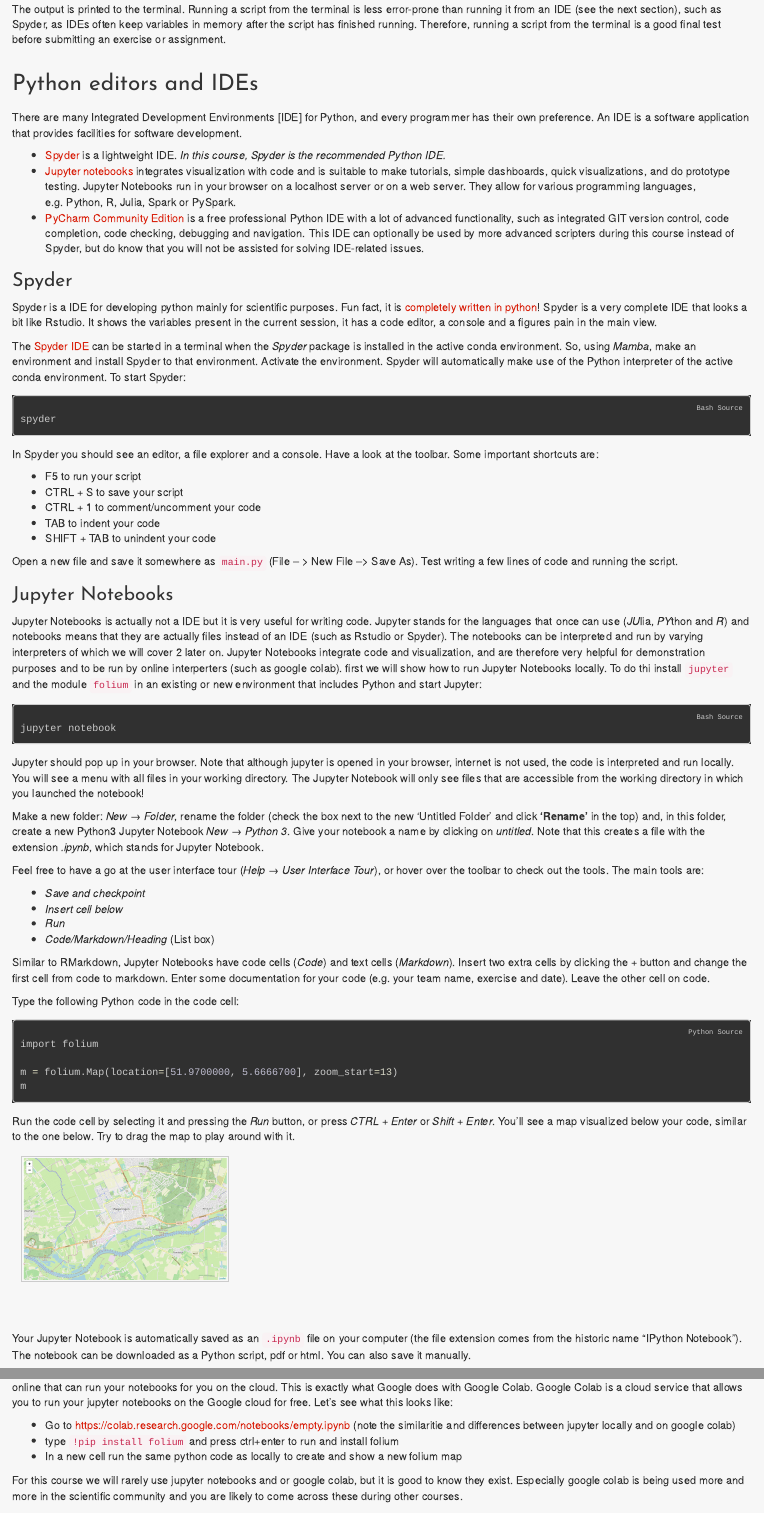
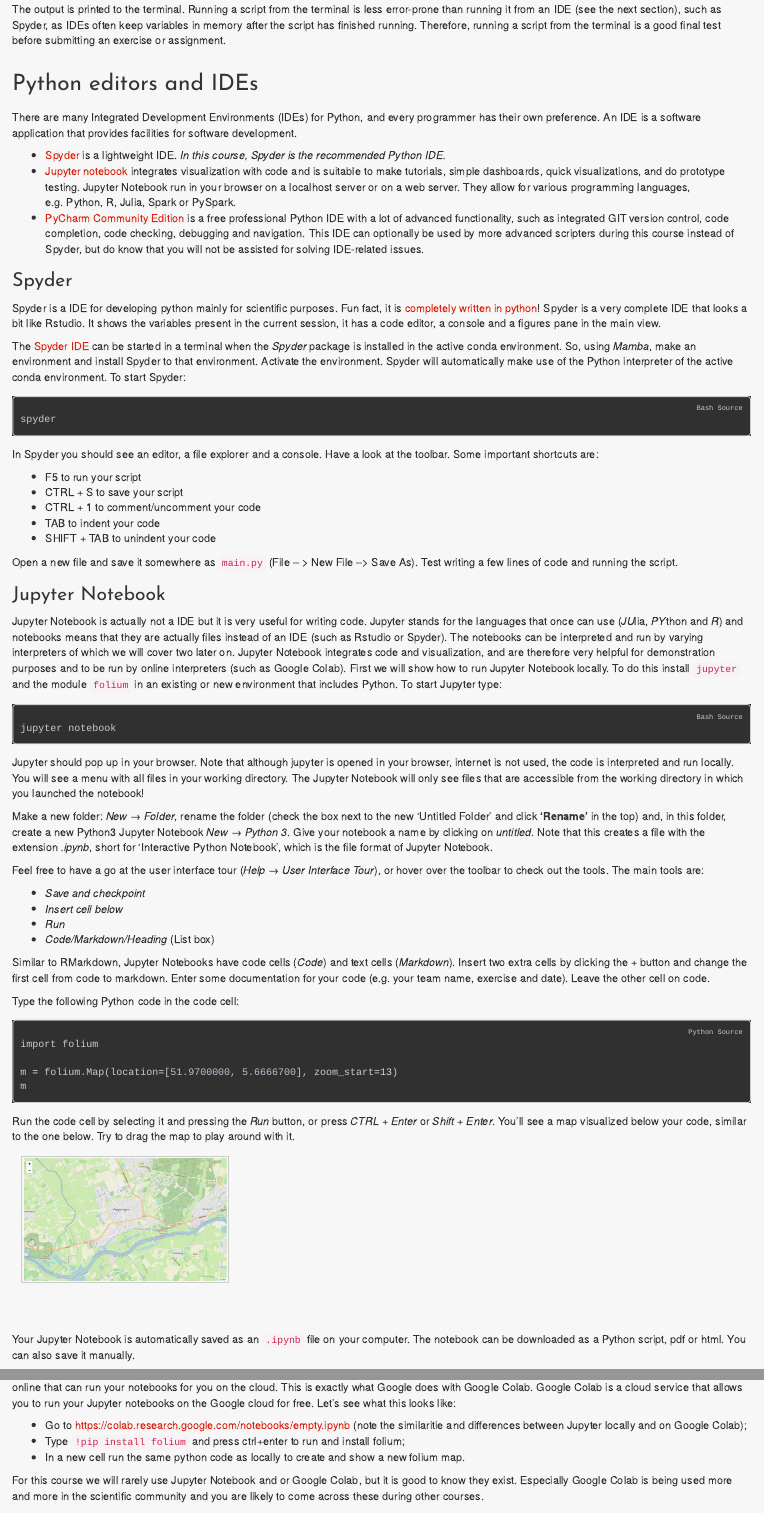
Before and after one commit to Janiekhm/pythonEnvs, an R Markdown document (index.Rmd): the page in a window 1100 px wide, from 4090 px down before the commit and from 4080 px down after it, so that both start at the same text, and a second part further down, joined at a grey line. The pictures show the output file index.html that the author committed with the source, opened offline.

Commit message:
Typos, formatting, bash line

````diff
--- a/index.Rmd
+++ b/index.Rmd
@@ -233,15 +233,15 @@
 The output is printed to the terminal. Running a script from the terminal is less error-prone than running it from an IDE (see the next section), such as Spyder, as IDEs often keep variables in memory after the script has finished running. Therefore, running a script from the terminal is a good final test before submitting an exercise or assignment.
 
 ## Python editors and IDEs
-There are many Integrated Development Environments [IDE] for Python, and every programmer has their own preference. An IDE is a software application that provides facilities for software development.
+There are many Integrated Development Environments (IDEs) for Python, and every programmer has their own preference. An IDE is a software application that provides facilities for software development.
 
 * [Spyder](https://www.spyder-ide.org/) is a lightweight IDE. *In this course, Spyder is the recommended Python IDE.*
-* [Jupyter notebooks](http://jupyter.org/) integrates visualization with code and is suitable to make tutorials, simple dashboards, quick visualizations, and do prototype testing. Jupyter Notebooks run in your browser on a localhost server or on a web server. They allow for various programming languages, e.g. Python, R, Julia, Spark or PySpark.
+* [Jupyter notebook](http://jupyter.org/) integrates visualization with code and is suitable to make tutorials, simple dashboards, quick visualizations, and do prototype testing. Jupyter Notebook run in your browser on a localhost server or on a web server. They allow for various programming languages, e.g. Python, R, Julia, Spark or PySpark.
 * [PyCharm Community Edition](https://www.jetbrains.com/help/pycharm/install-and-set-up-pycharm.html) is a free professional Python IDE with a lot of advanced functionality, such as integrated GIT version control, code completion, code checking, debugging and navigation. This IDE can optionally be used by more advanced scripters during this course instead of Spyder, but do know that you will not be assisted for solving IDE-related issues.
 
 ### Spyder
 
-Spyder is a IDE for developing python mainly for scientific purposes. Fun fact, it is [completely written in python](https://github.com/spyder-ide/spyder)! Spyder is a very complete IDE that looks a bit like Rstudio. It shows the variables present in the current session, it has a code editor, a console and a figures pain in the main view.
+Spyder is a IDE for developing python mainly for scientific purposes. Fun fact, it is [completely written in python](https://github.com/spyder-ide/spyder)! Spyder is a very complete IDE that looks a bit like Rstudio. It shows the variables present in the current session, it has a code editor, a console and a figures pane in the main view.
 
 The [Spyder IDE](https://docs.spyder-ide.org/) can be started in a terminal when the *Spyder* package is installed in the active conda environment. So, using *Mamba*, make an environment and install Spyder to that environment. Activate the environment. Spyder will automatically make use of the Python interpreter of the active conda environment. To start Spyder:
 
@@ -260,9 +260,9 @@
 Open a new file and save it somewhere as `main.py` (File -- > New File --> Save As). Test writing a few lines of code and running the script.
 
 
-### Jupyter Notebooks
+### Jupyter Notebook
 
-Jupyter Notebooks is actually not a IDE but it is very useful for writing code. Jupyter stands for the languages that once can use (*JU*lia, *PY*thon and *R*) and notebooks means that they are actually files instead of an IDE (such as Rstudio or Spyder). The notebooks can be interpreted and run by varying interpreters of which we will cover 2 later on. Jupyter Notebooks integrate code and visualization, and are therefore very helpful for demonstration purposes and to be run by online interperters (such as google colab). first we will show how to run Jupyter Notebooks locally. To do thi install `jupyter` and the module `folium` in an existing or new environment that includes Python and start Jupyter:
+Jupyter Notebook is actually not a IDE but it is very useful for writing code. Jupyter stands for the languages that once can use (*JU*lia, *PY*thon and *R*) and notebooks means that they are actually files instead of an IDE (such as Rstudio or Spyder). The notebooks can be interpreted and run by varying interpreters of which we will cover two later on. Jupyter Notebook integrates code and visualization, and are therefore very helpful for demonstration purposes and to be run by online interpreters (such as Google Colab). First we will show how to run Jupyter Notebook locally. To do this install `jupyter` and the module `folium` in an existing or new environment that includes Python. To start Jupyter type:
 
 ```{r, eval=FALSE, engine='bash'}
 jupyter notebook
@@ -270,7 +270,7 @@
 
 Jupyter should pop up in your browser. Note that although jupyter is opened in your browser, internet is not used, the code is interpreted and run locally. You will see a menu with all files in your working directory. The Jupyter Notebook will only see files that are accessible from the working directory in which you launched the notebook!
 
-Make a new folder: *New* → *Folder*, rename the folder (check the box next to the new 'Untitled Folder' and click **'Rename'** in the top) and, in this folder, create a new Python3 Jupyter Notebook *New* → *Python 3*. Give your notebook a name by clicking on *untitled*. Note that this creates a file with the extension *.ipynb*, which stands for Jupyter Notebook.
+Make a new folder: *New* → *Folder*, rename the folder (check the box next to the new 'Untitled Folder' and click **'Rename'** in the top) and, in this folder, create a new Python3 Jupyter Notebook *New* → *Python 3*. Give your notebook a name by clicking on *untitled*. Note that this creates a file with the extension *.ipynb*, short for 'Interactive Python Notebook', which is the file format of Jupyter Notebook.
 
 Feel free to have a go at the user interface tour (*Help* → *User Interface Tour*), or hover over the toolbar to check out the tools. The main tools are:
 
@@ -294,7 +294,7 @@
 
 <img src="images/WUR_Basic_Folium_Map.png" alt="Wageningen University Basic Folium map" width="100%"></img>
 
-Your Jupyter Notebook is automatically saved as an `.ipynb` file on your computer (the file extension comes from the historic name "IPython Notebook"). The notebook can be downloaded as a Python script, pdf or html. You can also save it manually.
+Your Jupyter Notebook is automatically saved as an `.ipynb` file on your computer. The notebook can be downloaded as a Python script, pdf or html. You can also save it manually.
 
 To exit a notebook properly, use *File* → *Close and Halt*. After that, by pressing Ctrl + c in the terminal where Jupyter Notebook server is running, you cancel the running process. The terminal goes back to command line and you can exit the virtual environment by typing `conda deactivate`.
 
@@ -302,13 +302,13 @@
 conda deactivate
 ```
 ### Google Colab
-As said before, jupyter is locally opened in your browser. It does not connect to the internet, but it does show the possibilities, one could create something online that can run your notebooks for you on the cloud. This is exactly what Google does with Google Colab. Google Colab is a cloud service that allows you to run your jupyter notebooks on the Google cloud for free. Let's see what this looks like:
+As said before, Jupyter is locally opened in your browser. It does not connect to the internet, but it does show the possibilities, one could create something online that can run your notebooks for you on the cloud. This is exactly what Google does with Google Colab. Google Colab is a cloud service that allows you to run your Jupyter notebooks on the Google cloud for free. Let's see what this looks like:
 
-* Go to https://colab.research.google.com/notebooks/empty.ipynb (note the similaritie and differences between jupyter locally and on google colab)
-* type `!pip install folium` and press ctrl+enter to run and  install folium
-* In a new cell run the same python code as locally to create and show a new folium map
+* Go to https://colab.research.google.com/notebooks/empty.ipynb (note the similaritie and differences between Jupyter locally and on Google Colab);
+* Type `!pip install folium` and press ctrl+enter to run and  install folium;
+* In a new cell run the same python code as locally to create and show a new folium map.
 
-For this course we will rarely use jupyter notebooks and or google colab, but it is good to know they exist. Especially google colab is being used more and more in the scientific community and you are likely to come across these during other courses.
+For this course we will rarely use Jupyter Notebook and or Google Colab, but it is good to know they exist. Especially Google Colab is being used more and more in the scientific community and you are likely to come across these during other courses.
 
 # Putting it to the test
 
````
Also changed, not shown: index.html, index.Rmd (14 more changed lines).
